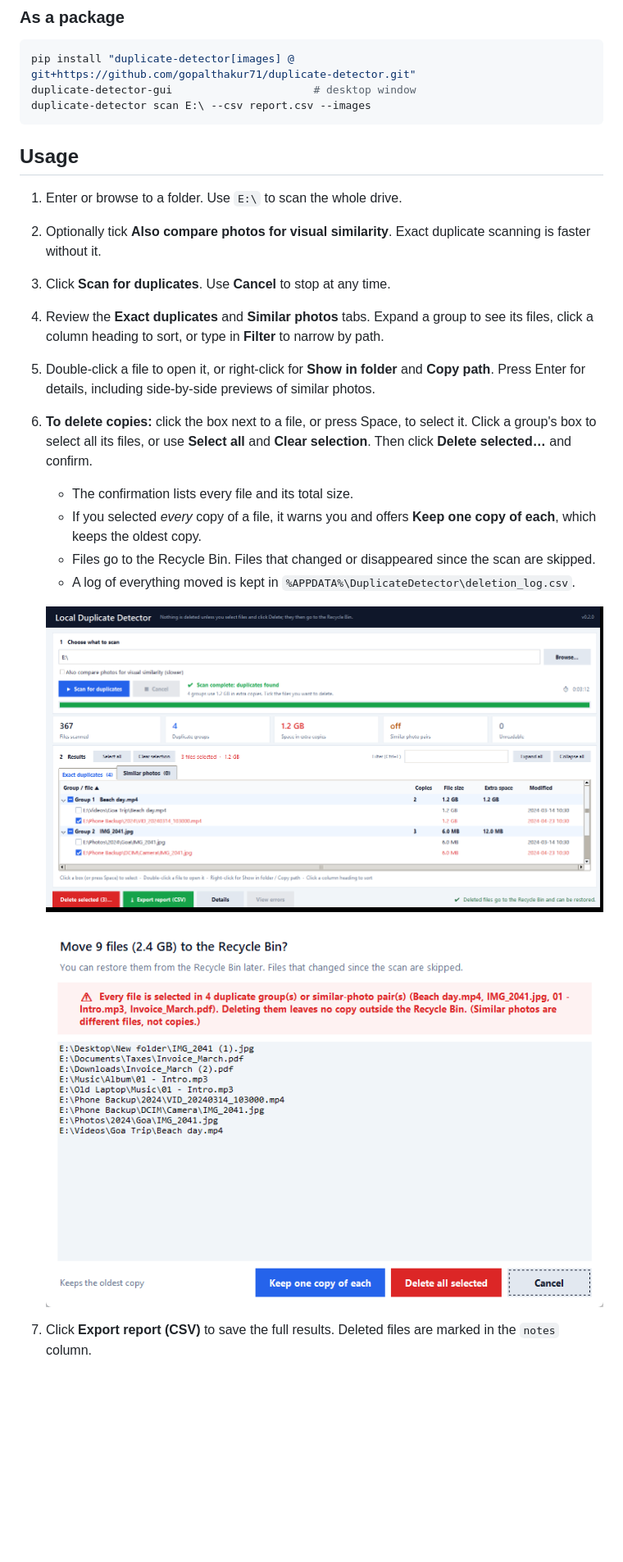
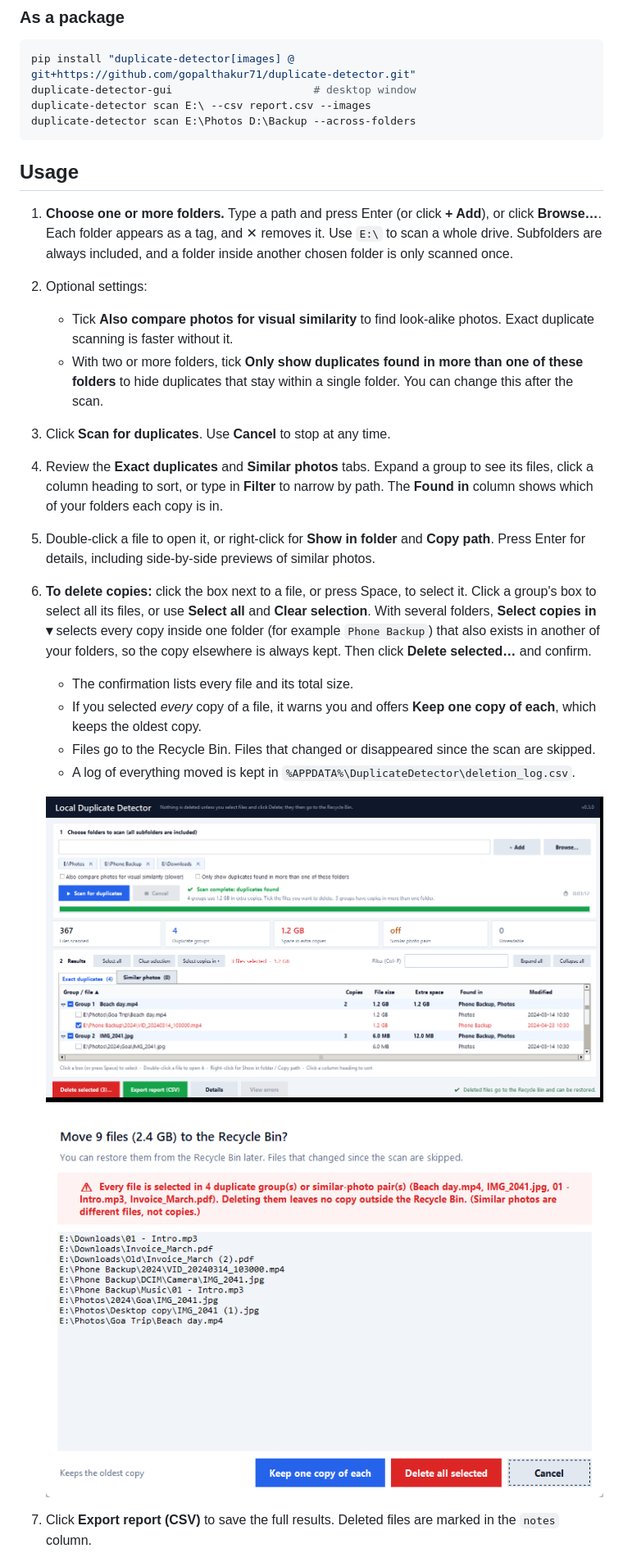
Before and after one commit to gopalthakur71/duplicate-detector, a Markdown page: README.md, the part around one of its changes. Shown at 82% size. Drawn GitHub-style; pictures changed too: docs/images/confirm-delete.png, docs/images/select-and-delete.png; blank space fills up the shorter version.

````diff
--- a/README.md
+++ b/README.md
@@ -45,16 +46,19 @@ py app.py
 pip install "duplicate-detector[images] @ git+https://github.com/gopalthakur71/duplicate-detector.git"
 duplicate-detector-gui                      # desktop window
 duplicate-detector scan E:\ --csv report.csv --images
+duplicate-detector scan E:\Photos D:\Backup --across-folders
 ```
 
 ## Usage
 
-1. Enter or browse to a folder. Use `E:\` to scan the whole drive.
-2. Optionally tick **Also compare photos for visual similarity**. Exact duplicate scanning is faster without it.
+1. **Choose one or more folders.** Type a path and press Enter (or click **+ Add**), or click **Browse…**. Each folder appears as a tag, and ✕ removes it. Use `E:\` to scan a whole drive. Subfolders are always included, and a folder inside another chosen folder is only scanned once.
+2. Optional settings:
+   - Tick **Also compare photos for visual similarity** to find look-alike photos. Exact duplicate scanning is faster without it.
+   - With two or more folders, tick **Only show duplicates found in more than one of these folders** to hide duplicates that stay within a single folder. You can change this after the scan.
 3. Click **Scan for duplicates**. Use **Cancel** to stop at any time.
-4. Review the **Exact duplicates** and **Similar photos** tabs. Expand a group to see its files, click a column heading to sort, or type in **Filter** to narrow by path.
+4. Review the **Exact duplicates** and **Similar photos** tabs. Expand a group to see its files, click a column heading to sort, or type in **Filter** to narrow by path. The **Found in** column shows which of your folders each copy is in.
 5. Double-click a file to open it, or right-click for **Show in folder** and **Copy path**. Press Enter for details, including side-by-side previews of similar photos.
-6. **To delete copies:** click the box next to a file, or press Space, to select it. Click a group's box to select all its files, or use **Select all** and **Clear selection**. Then click **Delete selected…** and confirm.
+6. **To delete copies:** click the box next to a file, or press Space, to select it. Click a group's box to select all its files, or use **Select all** and **Clear selection**. With several folders, **Select copies in ▾** selects every copy inside one folder (for example `Phone Backup`) that also exists in another of your folders, so the copy elsewhere is always kept. Then click **Delete selected…** and confirm.
    - The confirmation lists every file and its total size.
    - If you selected *every* copy of a file, it warns you and offers **Keep one copy of each**, which keeps the oldest copy.
    - Files go to the Recycle Bin. Files that changed or disappeared since the scan are skipped.
````
Also changed, not shown: other parts of README.md (+8 -5 lines), CHANGELOG.md (+11 -3 lines), docs/images/main-window.png, 9 other files.
